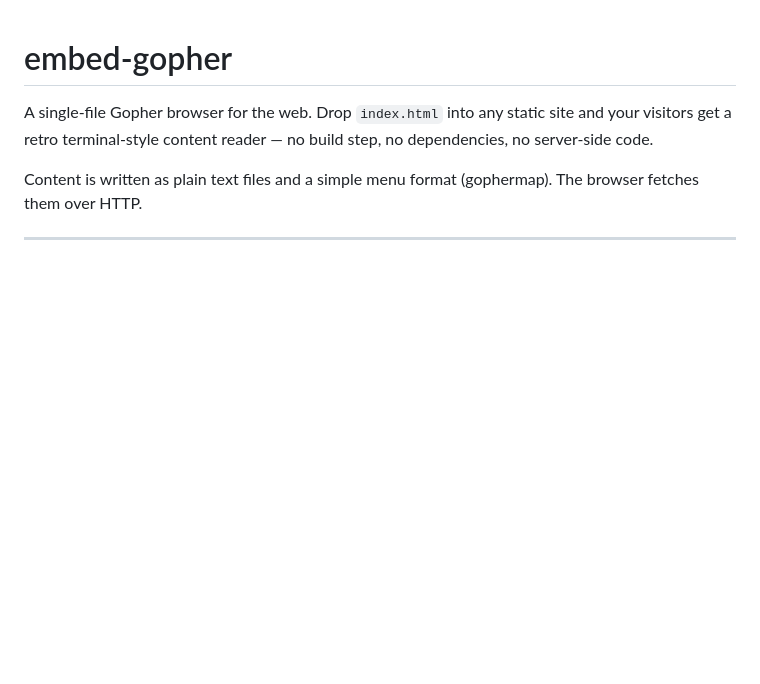
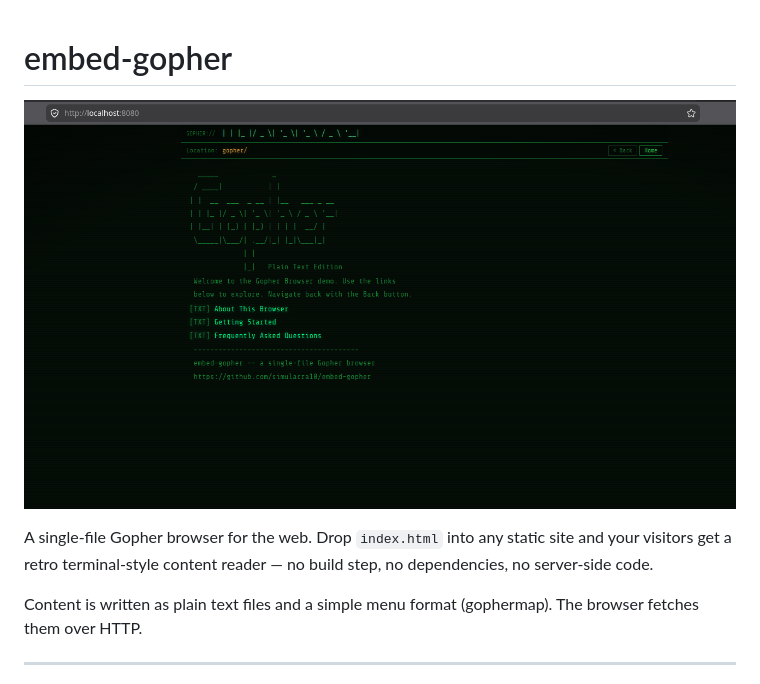
Before and after one commit to simulacra10/embed-gopher, a Markdown page: README.md, the part around the change. Rendered like a GitHub page; pictures changed too: screenshot.png (added); blank space fills up the shorter version.

Commit message:
Add browser screenshot to README
Co-Authored-By: Claude Sonnet 4.6 <noreply@anthropic.com>

```diff
--- a/README.md
+++ b/README.md
@@ -1,4 +1,6 @@
 # embed-gopher
+
+![embed-gopher browser screenshot](screenshot.png)
 
 A single-file Gopher browser for the web. Drop `index.html` into any static site and your visitors get a retro terminal-style content reader — no build step, no dependencies, no server-side code.
 
```
